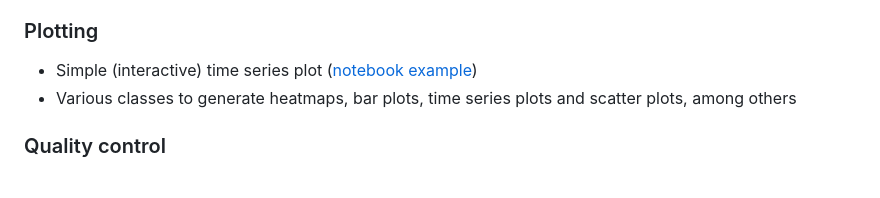
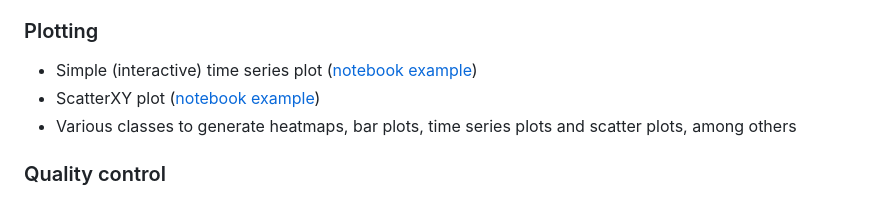
Before and after one commit to holukas/diive, a Markdown page: README.md, the part around the change. GitHub-like rendering.

Commit message:
Add scatter plot

```diff
--- a/README.md
+++ b/README.md
@@ -100,6 +100,7 @@ Fill gaps in time series with various methods
 ### Plotting
 
 - Simple (interactive) time series plot ([notebook example](notebooks/Plotting/TimeSeries.ipynb))
+- ScatterXY plot ([notebook example](notebooks/Plotting/ScatterXY.ipynb))
 - Various classes to generate heatmaps, bar plots, time series plots and scatter plots, among others
 
 ### Quality control
```
Also changed, not shown: CHANGELOG.md (+9 -3 lines), images/ScatterXY_diive_v0.66.0.png (added), 11 other files.
